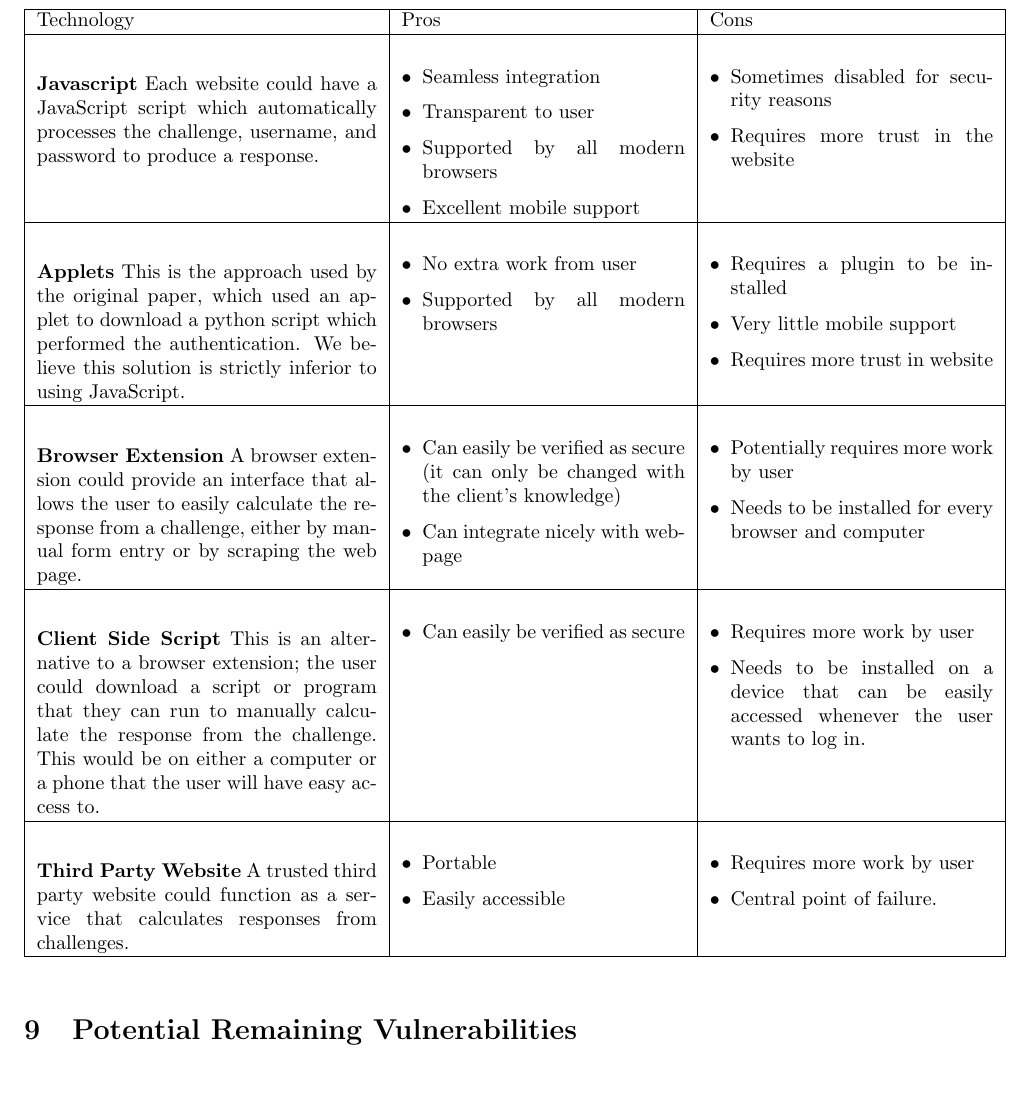
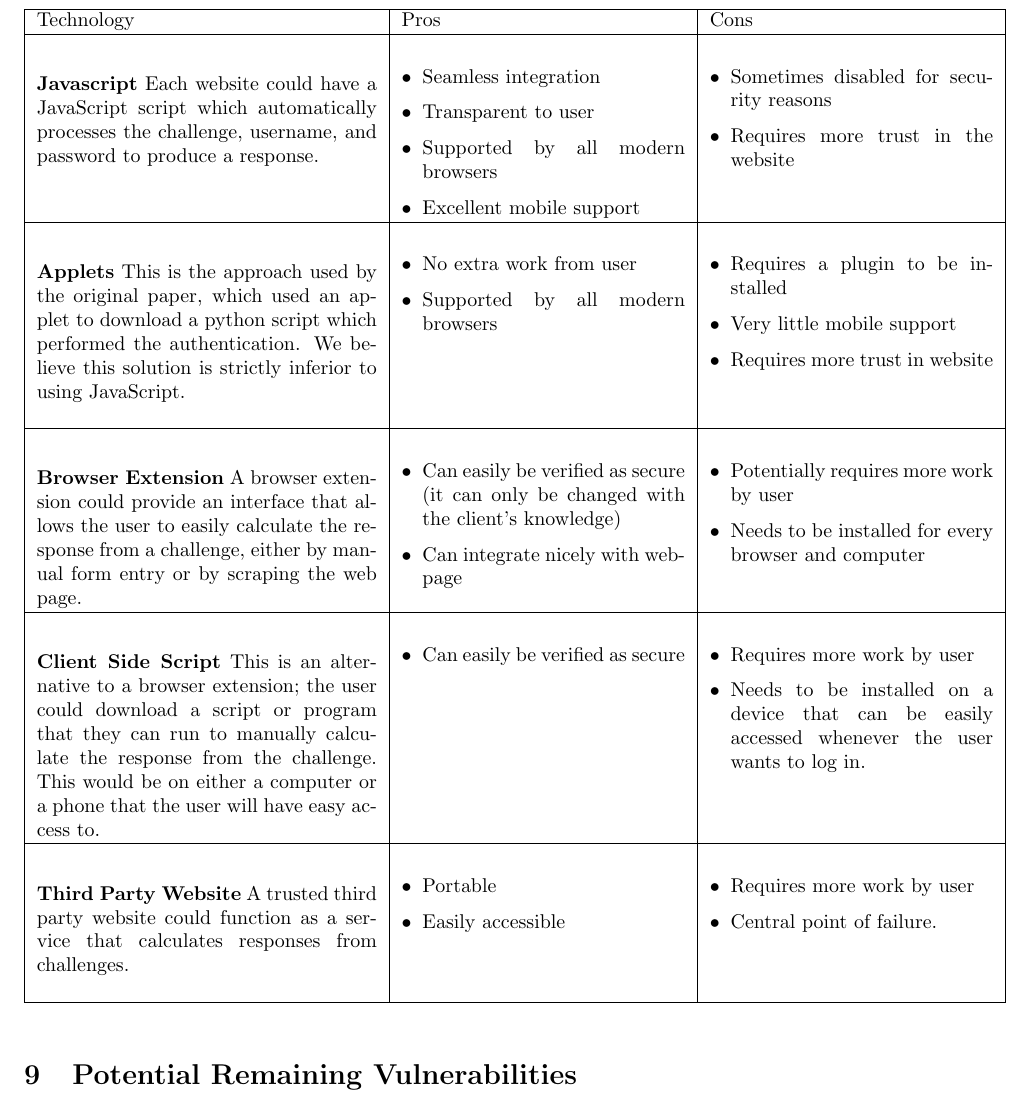
Before and after one commit to ryancheu/6.857FinalPaper, a LaTeX document (report.tex): part of page 9 of 11, cut so that both start at the same text. Compiled offline with pdfLaTeX.

Commit message:
fixed table

```diff
--- a/report.tex
+++ b/report.tex
@@ -280,6 +281,7 @@ Unfortunately, despite being the option we deemed the most attractive for its si
     \vspace{.4cm}
     \textbf{Third Party Website}
     A trusted third party website could function as a service that calculates responses from challenges.
+    \vspace{.4cm}
     &
 
     \begin{itemize}[leftmargin=*]
```
Also changed, not shown: report.tex (1 more changed lines).
